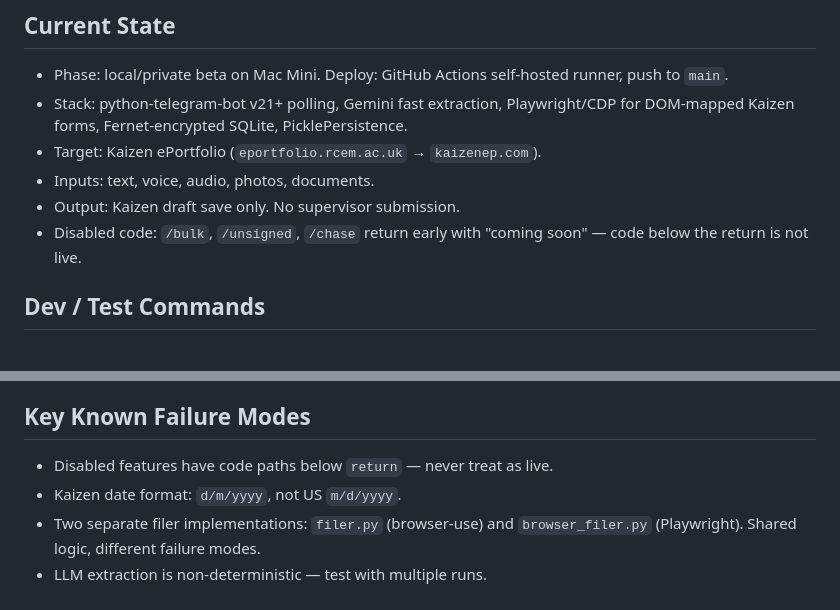
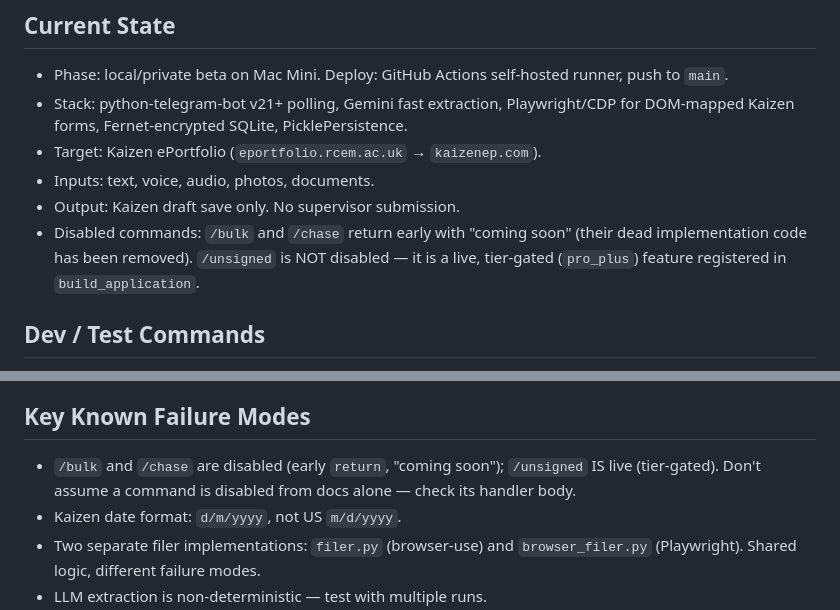
Before and after one commit to moeedahmed/portfolio-guru, a Markdown page: AGENTS.md, 2 parts joined by grey strips. Drawn GitHub-style.

Commit message:
docs: correct disabled-command claim — /unsigned is live, not disabled
AGENTS.md said /unsigned returns "coming soon" like /bulk and /chase, but
unsigned_command is a live tier-gated implementation registered in
build_application. Runtime wins; doc corrected. Also notes the /bulk,/chase
dead code has been removed.

Co-Authored-By: Claude Opus 4.8 <noreply@anthropic.com>

```diff
--- a/AGENTS.md
+++ b/AGENTS.md
@@ -11,7 +11,7 @@ Portfolio Guru automates e-portfolio filing for UK EM trainees. A doctor sends a
 - Target: Kaizen ePortfolio (`eportfolio.rcem.ac.uk` → `kaizenep.com`).
 - Inputs: text, voice, audio, photos, documents.
 - Output: Kaizen draft save only. No supervisor submission.
-- Disabled code: `/bulk`, `/unsigned`, `/chase` return early with "coming soon" — code below the return is not live.
+- Disabled commands: `/bulk` and `/chase` return early with "coming soon" (their dead implementation code has been removed). `/unsigned` is NOT disabled — it is a live, tier-gated (`pro_plus`) feature registered in `build_application`.
 
 ## Dev / Test Commands
 
@@ -36,7 +36,7 @@ Single source: `backend/filer_router.py` selects the method per form type.
 
 ## Key Known Failure Modes
 
-- Disabled features have code paths below `return` — never treat as live.
+- `/bulk` and `/chase` are disabled (early `return`, "coming soon"); `/unsigned` IS live (tier-gated). Don't assume a command is disabled from docs alone — check its handler body.
 - Kaizen date format: `d/m/yyyy`, not US `m/d/yyyy`.
 - Two separate filer implementations: `filer.py` (browser-use) and `browser_filer.py` (Playwright). Shared logic, different failure modes.
 - LLM extraction is non-deterministic — test with multiple runs.
```
